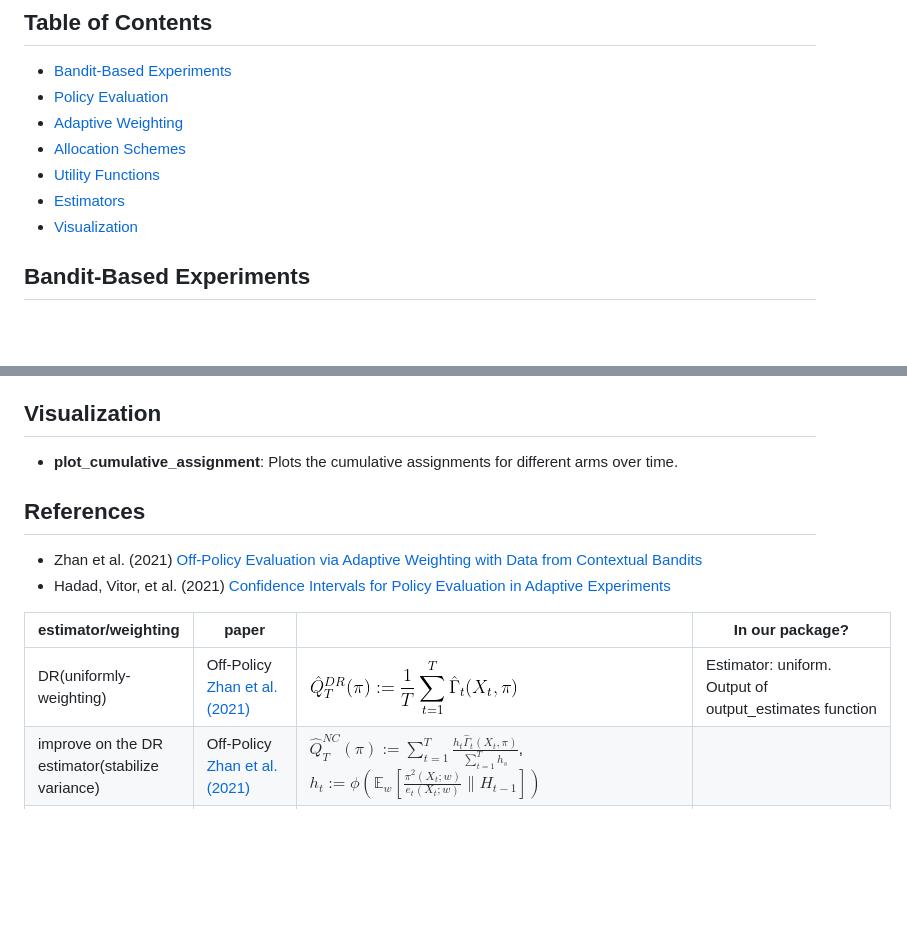
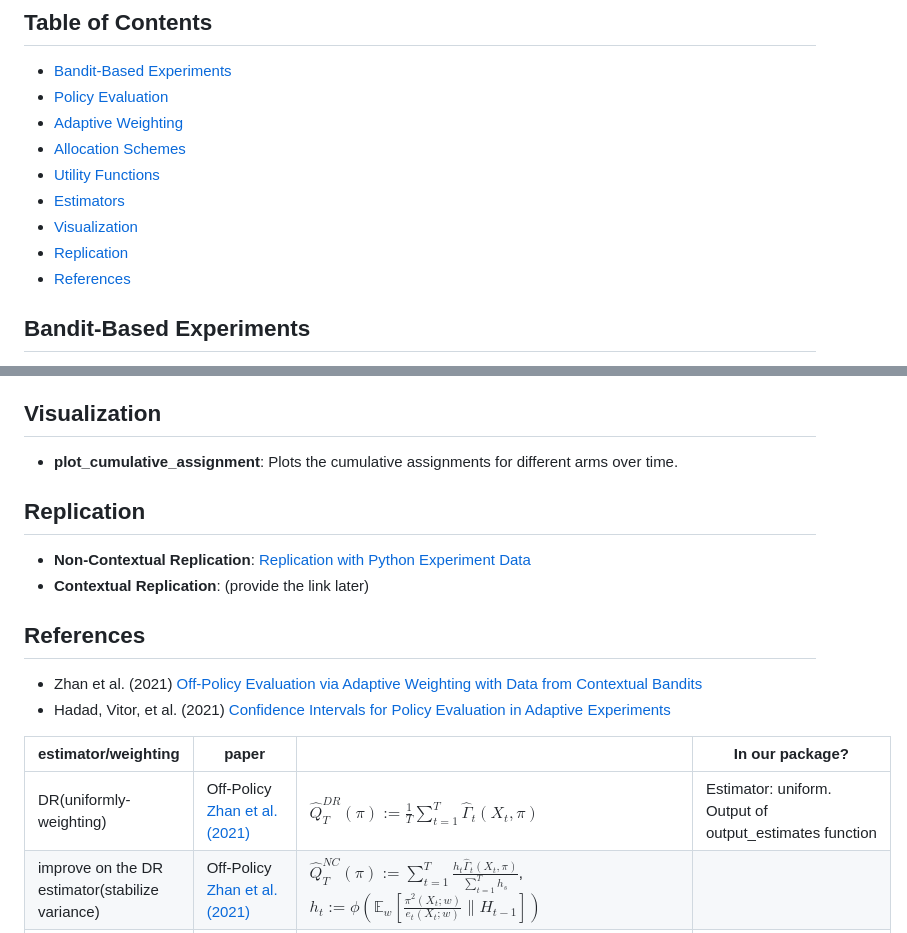
Before and after one commit to UChicago-pol-methods/banditsCI, a Markdown page: README.md, 2 parts joined by grey strips. Rendered like a GitHub page; blank space fills up the shorter version.

Commit message:
Add link to non_contextual replication
Add link to non_contextual replication

```diff
--- a/README.md
+++ b/README.md
@@ -12,6 +12,8 @@ The code in this package is directly adapted from the python code for these proj
 - [Utility Functions](#utility-functions)
 - [Estimators](#Estimators)
 - [Visualization](#visualization)
+- [Replication](#replication)
+- [References](#references)
 
 ## Bandit-Based Experiments
 
@@ -62,6 +64,11 @@ The adaptive_utils.R contains estimator functions that are based on the [Adaptiv
 
 - **plot_cumulative_assignment**: Plots the cumulative assignments for different arms over time.
 
+## Replication
+
+- **Non-Contextual Replication**: [Replication with Python Experiment Data](https://github.com/UChicago-pol-methods/adaptive-confidence-intervals/tree/non_contextual_replication)
+- **Contextual Replication**: (provide the link later)
+
 ## References
 
 - Zhan et al. (2021) [Off-Policy Evaluation via Adaptive Weighting with Data from Contextual Bandits](https://arxiv.org/abs/2106.02029)
@@ -69,7 +76,7 @@ The adaptive_utils.R contains estimator functions that are based on the [Adaptiv
 
 | estimator/weighting                                                                                                                                                                         | paper                                                                               |                                                                                                                                                                                                                                                                                                                                                                                                                                                                                                                                                                                                 | In our package?                                                                                 |
 | ------------------------------------------------------------------------------------------------------------------------------------------------------------------------------------------- | ----------------------------------------------------------------------------------- | ----------------------------------------------------------------------------------------------------------------------------------------------------------------------------------------------------------------------------------------------------------------------------------------------------------------------------------------------------------------------------------------------------------------------------------------------------------------------------------------------------------------------------------------------------------------------------------------------- | ----------------------------------------------------------------------------------------------- |
-| DR(uniformly-weighting)                                                                                                                                                                     | Off-Policy [Zhan et al. (2021)](https://arxiv.org/abs/2106.02029)                   | ![formula](./images/formula1.png)                                                                                                                                                                                                                                                                                                                                                                                                                                                                                                                     | Estimator: uniform. Output of output_estimates function                                         |
+| DR(uniformly-weighting)                                                                                                                                                                     | Off-Policy [Zhan et al. (2021)](https://arxiv.org/abs/2106.02029)                   | $\hat{Q}^{DR}_T (\pi) := \frac{1}{T} \sum_{t=1}^T \hat{\Gamma}_t(X_t, \pi)$                                                                                                                                                                                                                                                                                                                                                                                                                                                                                                                   | Estimator: uniform. Output of output_estimates function                                         |
 | improve on the DR estimator(stabilize variance)                                                                                                                                             | Off-Policy [Zhan et al. (2021)](https://arxiv.org/abs/2106.02029)                   | $\hat{Q}^{NC}_T(\pi) := \sum_{t=1}^{T}\frac{h_t \hat{\Gamma}_t(X_t, \pi)}{\sum_{t=1}^{T} h_s}$, $h_t := \phi \left( \mathbb{E}_w \left[ \frac{\pi^2(X_t; w)}{e_t(X_t; w)} \| H_{t-1} \right] \right)$                                                                                                                                                                                                                                                                                                                                                                                           |                                                                                                 |
 | contextual-weighting                                                                                                                                                                        | Off-Policy [Zhan et al. (2021)](https://arxiv.org/abs/2106.02029)                   | $\hat{Q}^{\mathcal{C}}_T (\pi) = \sum_{t=1}^T\frac{h_t(X_t) \hat{\Gamma}_t(X_t, \pi)}{\sum_{t=1}^T h_s(X_t)}$                                                                                                                                                                                                                                                                                                                                                                                                                                                                                   |                                                                                                 |
 | StableVar: improve on the DR estimator(stabilize variance)                                                                                                                                  | Off-Policy [Zhan et al. (2021)](https://arxiv.org/abs/2106.02029)                   | $\phi(v) = 1/\sqrt{v}$ yields weights $h_t$ that approximately standardize the terms of $\hat{Q}^{NC}_T$ or $\hat{Q}^{\mathcal{C}}_T (\pi)$. <br>**Non-contextual** variance proxy: $h_t := \phi \left( \mathbb{E}_w \left[ \frac{\pi^2(X_t; w)}{e_t(X_t; w)} \| H_{t-1} \right] \right)$,<br>a feasible approximation in our simulation: $\tilde{h}_t := \phi \left( \frac{1}{t - 1} \sum_{s=1}^{t-1} \sum_w \frac{\pi^2(X_s; w)}{e_t(X_s; w)} \right)$<br>**contextual variance** proxy: $h_t(x) = \phi \left( \sum_w \frac{\pi^2(x, w)}{e_t(x, w)} \right), \quad x \in \mathcal{X}$<br><br> | Estimators: non-contextual stablevar, contextual stablevar. Output of output_estimates function |
```
